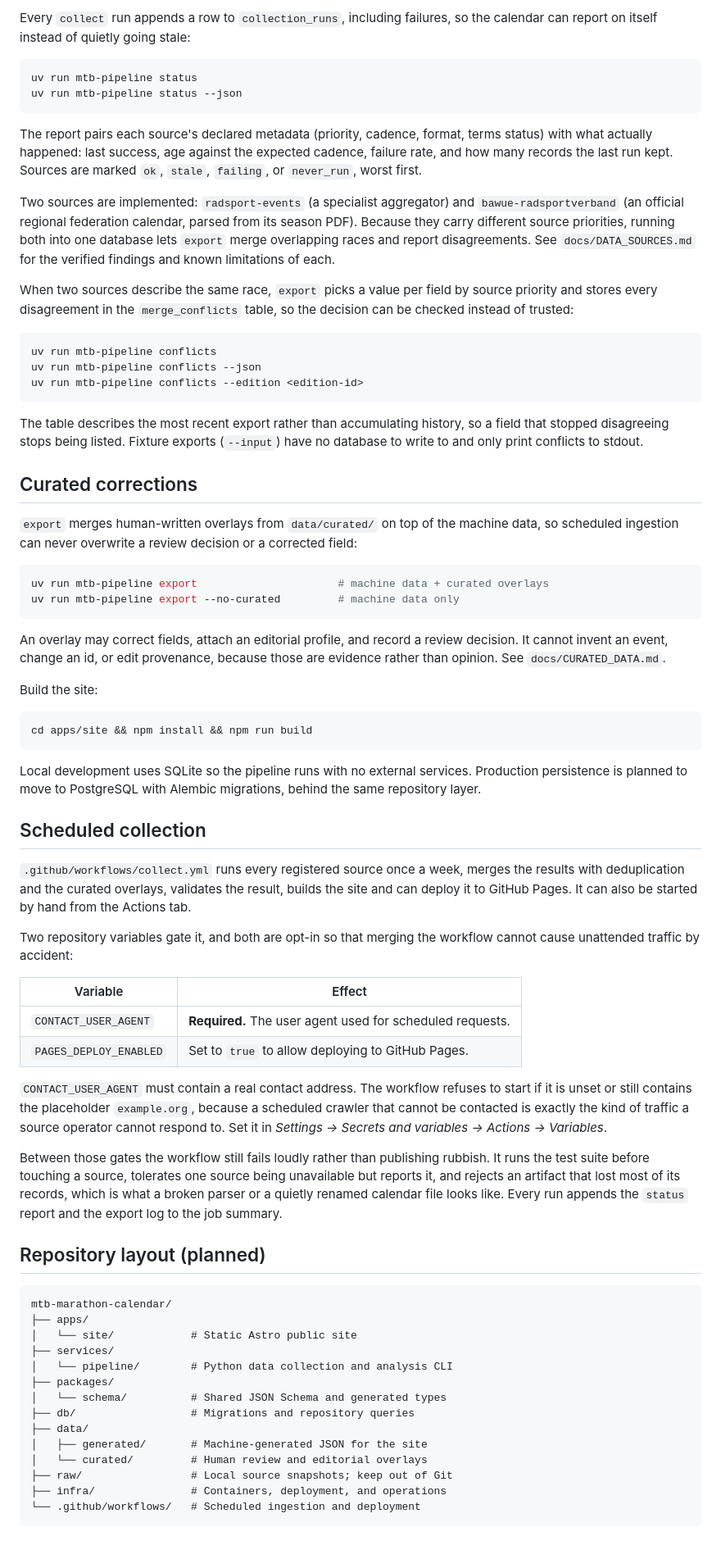
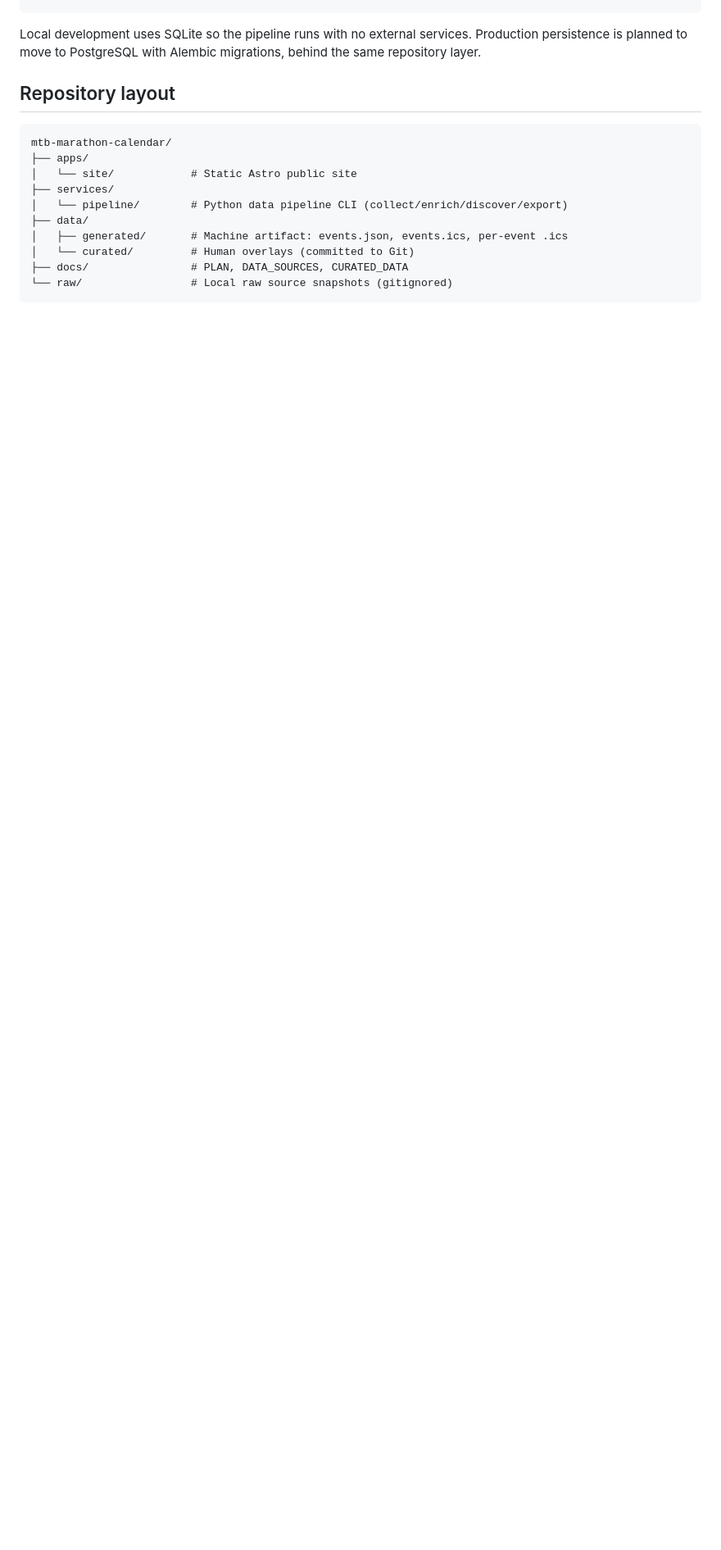
Before and after one commit to bennischober/mtb-marathon-calendar, a Markdown page: README.md, the part around one of its changes. Shown at 82% size. GitHub-like rendering; blank space fills up the shorter version.

````diff
--- a/README.md
+++ b/README.md
@@ -111,101 +216,18 @@ as unreviewed rather than being dropped.
-Every `collect` run appends a row to `collection_runs`, including failures, so
-the calendar can report on itself instead of quietly going stale:
-
-```sh
-uv run mtb-pipeline status
-uv run mtb-pipeline status --json
-```
-
-The report pairs each source's declared metadata (priority, cadence, format,
-terms status) with what actually happened: last success, age against the
-expected cadence, failure rate, and how many records the last run kept.
-Sources are marked `ok`, `stale`, `failing`, or `never_run`, worst first.
-
-Two sources are implemented: `radsport-events` (a specialist aggregator) and
-`bawue-radsportverband` (an official regional federation calendar, parsed from its
-season PDF). Because they carry different source priorities, running both into one
-database lets `export` merge overlapping races and report disagreements. See
-`docs/DATA_SOURCES.md` for the verified findings and known limitations of each.
-
-When two sources describe the same race, `export` picks a value per field by
-source priority and stores every disagreement in the `merge_conflicts` table, so
-the decision can be checked instead of trusted:
-
-```sh
-uv run mtb-pipeline conflicts
-uv run mtb-pipeline conflicts --json
-uv run mtb-pipeline conflicts --edition <edition-id>
-```
-
-The table describes the most recent export rather than accumulating history, so a
-field that stopped disagreeing stops being listed. Fixture exports (`--input`)
-have no database to write to and only print conflicts to stdout.
-
-## Curated corrections
-
-`export` merges human-written overlays from `data/curated/` on top of the
-machine data, so scheduled ingestion can never overwrite a review decision or a
-corrected field:
-
-```sh
-uv run mtb-pipeline export                      # machine data + curated overlays
-uv run mtb-pipeline export --no-curated         # machine data only
-```
-
-An overlay may correct fields, attach an editorial profile, and record a review
-decision. It cannot invent an event, change an id, or edit provenance, because
-those are evidence rather than opinion. See `docs/CURATED_DATA.md`.
-
-Build the site:
-
-```sh
-cd apps/site && npm install && npm run build
 ```
 
 Local development uses SQLite so the pipeline runs with no external services. Production persistence is planned to move to PostgreSQL with Alembic migrations, behind the same repository layer.
 
-## Scheduled collection
-
-`.github/workflows/collect.yml` runs every registered source once a week, merges
-the results with deduplication and the curated overlays, validates the result,
-builds the site and can deploy it to GitHub Pages. It can also be started by hand
-from the Actions tab.
-
-Two repository variables gate it, and both are opt-in so that merging the
-workflow cannot cause unattended traffic by accident:
-
-| Variable | Effect |
-| --- | --- |
-| `CONTACT_USER_AGENT` | **Required.** The user agent used for scheduled requests. |
-| `PAGES_DEPLOY_ENABLED` | Set to `true` to allow deploying to GitHub Pages. |
-
-`CONTACT_USER_AGENT` must contain a real contact address. The workflow refuses to
-start if it is unset or still contains the placeholder `example.org`, because a
-scheduled crawler that cannot be contacted is exactly the kind of traffic a source
-operator cannot respond to. Set it in
-*Settings → Secrets and variables → Actions → Variables*.
-
-Between those gates the workflow still fails loudly rather than publishing
-rubbish. It runs the test suite before touching a source, tolerates one source
-being unavailable but reports it, and rejects an artifact that lost most of its
-records, which is what a broken parser or a quietly renamed calendar file looks
-like. Every run appends the `status` report and the export log to the job summary.
-
-## Repository layout (planned)
+## Repository layout
 
 ```
 mtb-marathon-calendar/
 ├── apps/
 │   └── site/            # Static Astro public site
 ├── services/
-│   └── pipeline/        # Python data collection and analysis CLI
-├── packages/
-│   └── schema/          # Shared JSON Schema and generated types
-├── db/                  # Migrations and repository queries
+│   └── pipeline/        # Python data pipeline CLI (collect/enrich/discover/export)
 ├── data/
-│   ├── generated/       # Machine-generated JSON for the site
-│   └── curated/         # Human review and editorial overlays
-├── raw/                 # Local source snapshots; keep out of Git
-├── infra/               # Containers, deployment, and operations
-└── .github/workflows/   # Scheduled ingestion and deployment
+│   ├── generated/       # Machine artifact: events.json, events.ics, per-event .ics
+│   └── curated/         # Human overlays (committed to Git)
+├── docs/                # PLAN, DATA_SOURCES, CURATED_DATA
+└── raw/                 # Local raw source snapshots (gitignored)
 ```
````
Also changed, not shown: other parts of README.md (+182 -77 lines), docs/CURATED_DATA.md (+37 -0 lines).
